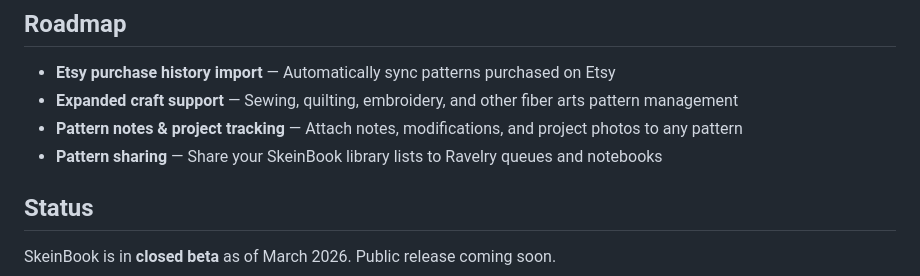
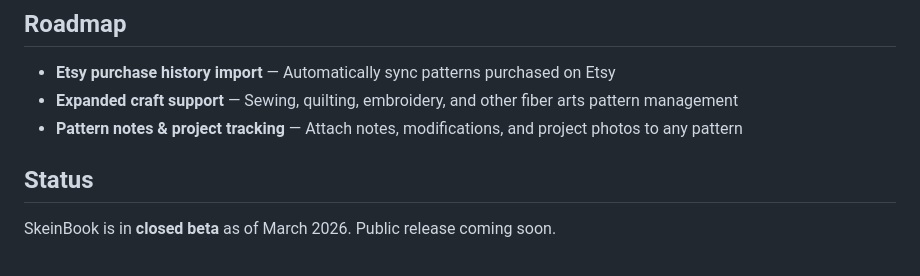
Before and after one commit to timothyaskew/skeinbook-site, a Markdown page: README.md, the part around the change. Rendered like a GitHub page.

Commit message:
Remove pattern sharing roadmap item

```diff
--- a/README.md
+++ b/README.md
@@ -52,7 +52,6 @@ SkeinBook is a **local-first** application:
 - **Etsy purchase history import** — Automatically sync patterns purchased on Etsy
 - **Expanded craft support** — Sewing, quilting, embroidery, and other fiber arts pattern management
 - **Pattern notes & project tracking** — Attach notes, modifications, and project photos to any pattern
-- **Pattern sharing** — Share your SkeinBook library lists to Ravelry queues and notebooks
 
 ## Status
 
```
